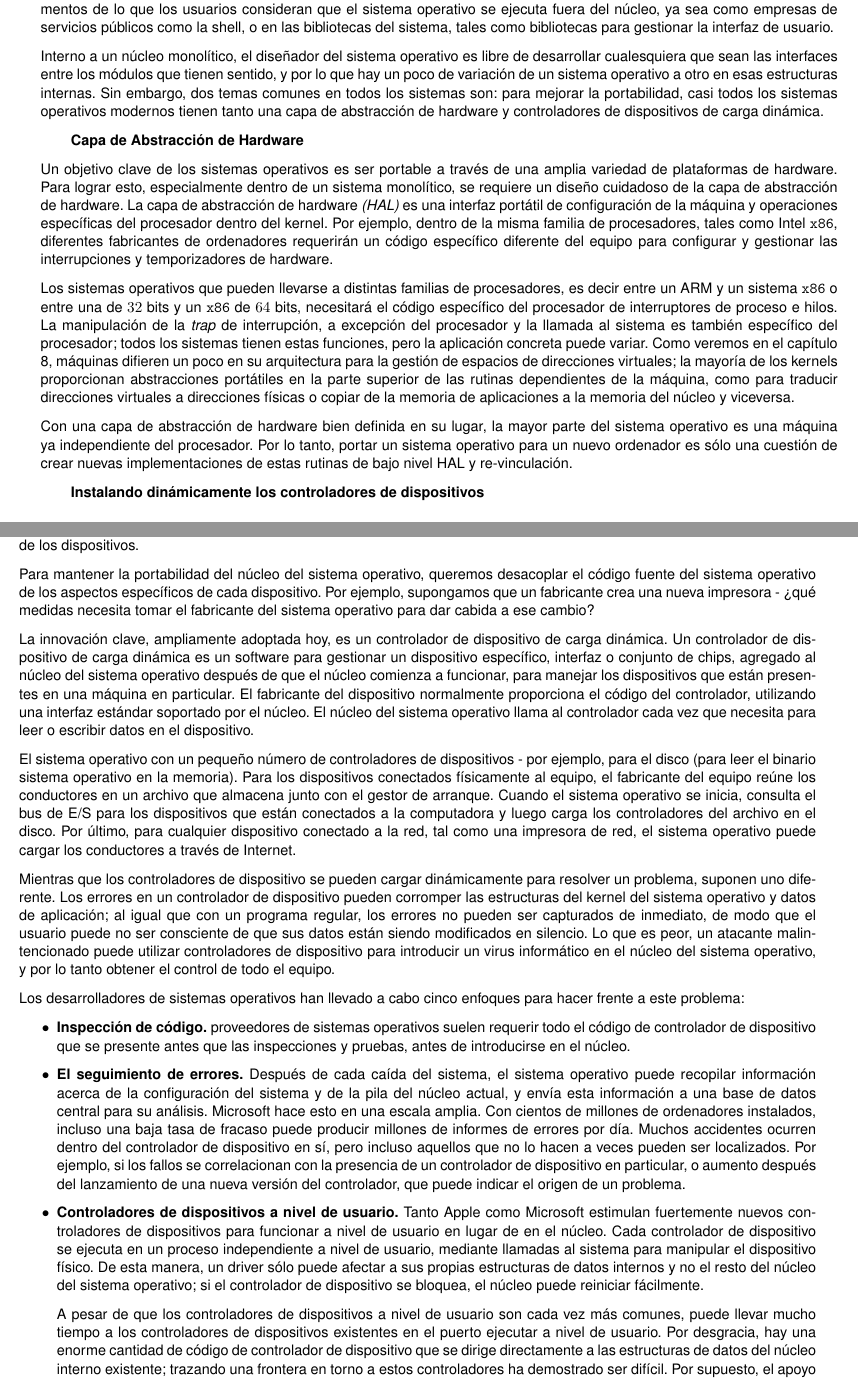
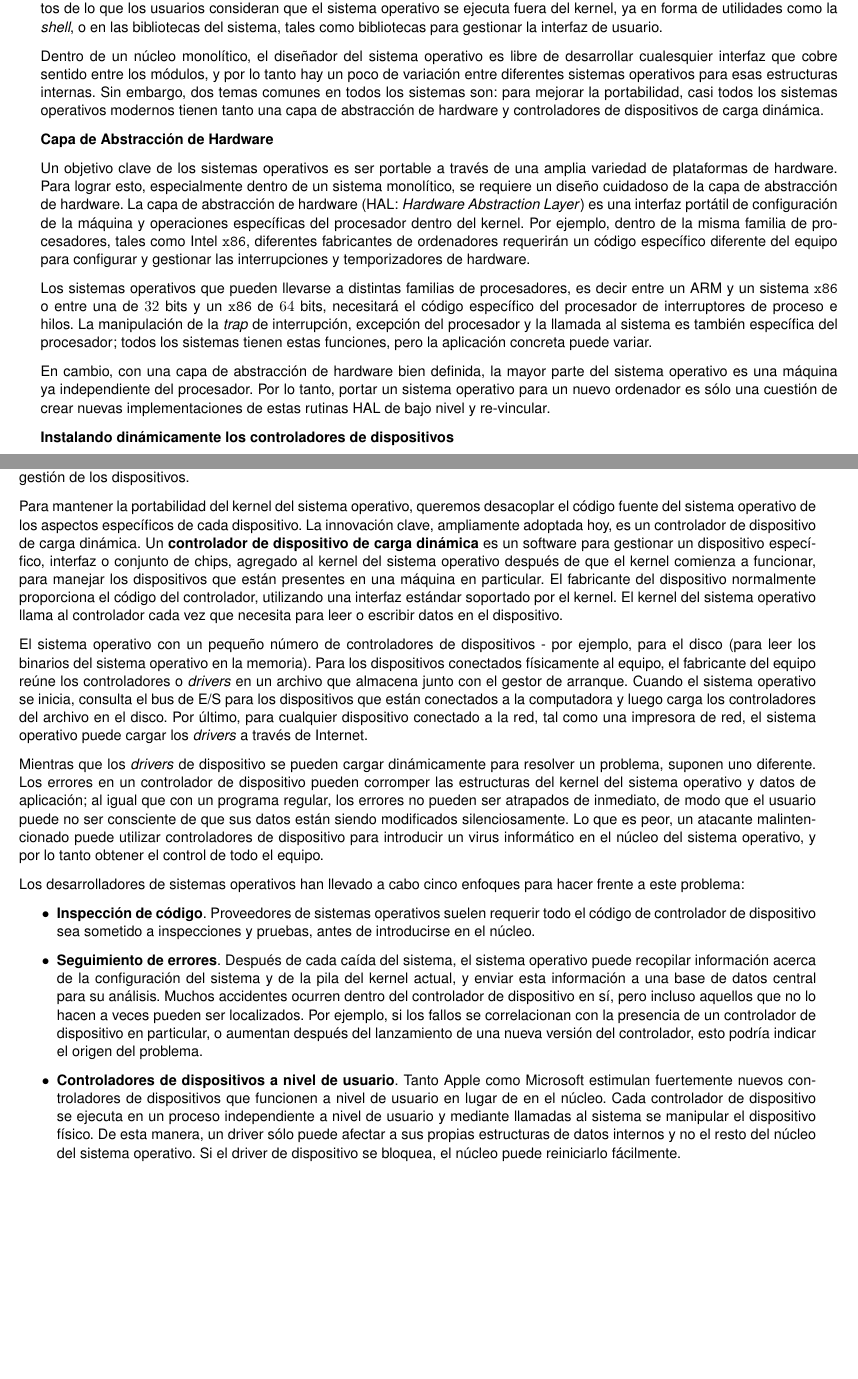
Before and after one commit to csgentile/so-resumen, a LaTeX book (resumen.tex): two parts of pages 35 and 36 of 95, joined at a grey line, cut so that both start at the same text, the shorter picture padded with empty space. Compiled offline with pdfLaTeX.

Commit message:
depurado cap. 3

```diff
--- a/resumen.tex
+++ b/resumen.tex
@@ -778,41 +778,31 @@ Esto ha llevado a los diseñadores del sistema operativo a luchar con un comprom
 \label{fig0303}
 \end{figure}
 
-Casi todos sistemas operativos comerciales ampliamente utilizados, como Windows, MacOS y Linux, pueden adoptar un enfoque similar a la arquitectura del núcleo - un diseño monolítico. Como se muestra en la \textit{fig.} \ref{fig0303}, con un núcleo monolítico, la mayor parte de la funcionalidad del sistema operativo funciona en el interior del núcleo del sistema operativo. En verdad, el término es un nombre poco apropiado, porque incluso en los llamados sistemas monolíticos, a menudo hay grandes segmentos de lo que los usuarios consideran que el sistema operativo se ejecuta fuera del núcleo, ya sea como empresas de servicios públicos como la shell, o en las bibliotecas del sistema, tales como bibliotecas para gestionar la interfaz de usuario.
-
-Interno a un núcleo monolítico, el diseñador del sistema operativo es libre de desarrollar cualesquiera que sean las interfaces entre los módulos que tienen sentido, y por lo que hay un poco de variación de un sistema operativo a otro en esas estructuras internas. Sin embargo, dos temas comunes en todos los sistemas son: para mejorar la portabilidad, casi todos los sistemas operativos modernos tienen tanto una capa de abstracción de hardware y controladores de dispositivos de carga dinámica.
-
-\setlength{\parindent}{20pt} \textbf{Capa de Abstracción de Hardware} \setlength{\parindent}{0pt}
-
-Un objetivo clave de los sistemas operativos es ser portable a través de una amplia variedad de plataformas de hardware. Para lograr esto, especialmente dentro de un sistema monolítico, se requiere un diseño cuidadoso de la capa de abstracción de hardware. La capa de abstracción de hardware \textit{(HAL)} es una interfaz portátil de configuración de la máquina y operaciones específicas del procesador dentro del kernel. Por ejemplo, dentro de la misma familia de procesadores, tales como Intel {\mf x86}, diferentes fabricantes de ordenadores requerirán un código específico diferente del equipo para configurar y gestionar las interrupciones y temporizadores de hardware.
-
-Los sistemas operativos que pueden llevarse a distintas familias de procesadores, es decir entre un ARM y un sistema {\mf x86} o entre una de $32$ bits y un {\mf x86} de $64$ bits, necesitará el código específico del procesador de interruptores de proceso e hilos. La manipulación de la \textit{trap} de interrupción, a excepción del procesador y la llamada al sistema es también específico del procesador; todos los sistemas tienen estas funciones, pero la aplicación concreta puede variar. Como veremos en el capítulo 8, máquinas difieren un poco en su arquitectura para la gestión de espacios de direcciones virtuales; la mayoría de los kernels proporcionan abstracciones portátiles en la parte superior de las rutinas dependientes de la máquina, como para traducir direcciones virtuales a direcciones físicas o copiar de la memoria de aplicaciones a la memoria del núcleo y viceversa.
-
-Con una capa de abstracción de hardware bien definida en su lugar, la mayor parte del sistema operativo es una máquina ya independiente del procesador. Por lo tanto, portar un sistema operativo para un nuevo ordenador es sólo una cuestión de crear nuevas implementaciones de estas rutinas de bajo nivel HAL y re-vinculación.
-
-\setlength{\parindent}{20pt} \textbf{Instalando dinámicamente los controladores de dispositivos} \setlength{\parindent}{0pt}
-
-Una consideración similar conduce a sistemas operativos que pueden acomodar fácilmente una amplia variedad de dispositivos de E/S. Aunque hay sólo un puñado de diferentes arquitecturas de conjuntos de instrucciones de uso generalizado hoy en día, hay un gran número de diferentes tipos de dispositivos de E/S, fabricados por un gran número de empresas. Existe diversidad en las interfaces de hardware en los dispositivos, así como en los conjuntos de chips de hardware para la gestión de los dispositivos.
-
-Para mantener la portabilidad del núcleo del sistema operativo, queremos desacoplar el código fuente del sistema operativo de los aspectos específicos de cada dispositivo. Por ejemplo, supongamos que un fabricante crea una nueva impresora - ¿qué medidas necesita tomar el fabricante del sistema operativo para dar cabida a ese cambio?
-
-La innovación clave, ampliamente adoptada hoy, es un controlador de dispositivo de carga dinámica. Un controlador de dispositivo de carga dinámica es un software para gestionar un dispositivo específico, interfaz o conjunto de chips, agregado al núcleo del sistema operativo después de que el núcleo comienza a funcionar, para manejar los dispositivos que están presentes en una máquina en particular. El fabricante del dispositivo normalmente proporciona el código del controlador, utilizando una interfaz estándar soportado por el núcleo. El núcleo del sistema operativo llama al controlador cada vez que necesita para leer o escribir datos en el dispositivo.
-
-El sistema operativo con un pequeño número de controladores de dispositivos - por ejemplo, para el disco (para leer el binario sistema operativo en la memoria). Para los dispositivos conectados físicamente al equipo, el fabricante del equipo reúne los conductores en un archivo que almacena junto con el gestor de arranque. Cuando el sistema operativo se inicia, consulta el bus de E/S para los dispositivos que están conectados a la computadora y luego carga los controladores del archivo en el disco. Por último, para cualquier dispositivo conectado a la red, tal como una impresora de red, el sistema operativo puede cargar los conductores a través de Internet.
-
-Mientras que los controladores de dispositivo se pueden cargar dinámicamente para resolver un problema, suponen uno diferente. Los errores en un controlador de dispositivo pueden corromper las estructuras del kernel del sistema operativo y datos de aplicación; al igual que con un programa regular, los errores no pueden ser capturados de inmediato, de modo que el usuario puede no ser consciente de que sus datos están siendo modificados en silencio. Lo que es peor, un atacante malintencionado puede utilizar controladores de dispositivo para introducir un virus informático en el núcleo del sistema operativo, y por lo tanto obtener el control de todo el equipo.
+Casi todos sistemas operativos comerciales ampliamente utilizados, como Windows, MacOS y Linux, pueden adoptar un enfoque similar al diseño monolítico de  la arquitectura del núcleo. Como se muestra en la \textit{Fig.} \ref{fig0303}, con un núcleo monolítico, la mayor parte de la funcionalidad del sistema operativo funciona en el interior del kernel del sistema operativo. En verdad, el término es un nombre poco apropiado, porque incluso en los llamados sistemas monolíticos, a menudo hay grandes segmentos de lo que los usuarios consideran que el sistema operativo se ejecuta fuera del kernel, ya en forma de utilidades como la \textit{shell}, o en las bibliotecas del sistema, tales como bibliotecas para gestionar la interfaz de usuario.
+
+Dentro de un núcleo monolítico, el diseñador del sistema operativo es libre de desarrollar cualesquier interfaz que cobre sentido entre los módulos, y por lo tanto hay un poco de variación entre diferentes sistemas operativos para esas estructuras internas. Sin embargo, dos temas comunes en todos los sistemas son: para mejorar la portabilidad, casi todos los sistemas operativos modernos tienen tanto una capa de abstracción de hardware y controladores de dispositivos de carga dinámica.
+
+\textbf{Capa de Abstracción de Hardware}
+
+Un objetivo clave de los sistemas operativos es ser portable a través de una amplia variedad de plataformas de hardware. Para lograr esto, especialmente dentro de un sistema monolítico, se requiere un diseño cuidadoso de la capa de abstracción de hardware. La capa de abstracción de hardware (HAL: \textit{\textit{Hardware Abstraction Layer}}) es una interfaz portátil de configuración de la máquina y operaciones específicas del procesador dentro del kernel. Por ejemplo, dentro de la misma familia de procesadores, tales como Intel {\mf x86}, diferentes fabricantes de ordenadores requerirán un código específico diferente del equipo para configurar y gestionar las interrupciones y temporizadores de hardware.
+
+Los sistemas operativos que pueden llevarse a distintas familias de procesadores, es decir entre un ARM y un sistema {\mf x86} o entre una de $32$ bits y un {\mf x86} de $64$ bits, necesitará el código específico del procesador de interruptores de proceso e hilos. La manipulación de la \textit{trap} de interrupción, excepción del procesador y la llamada al sistema es también específica del procesador; todos los sistemas tienen estas funciones, pero la aplicación concreta puede variar.
+
+En cambio, con una capa de abstracción de hardware bien definida, la mayor parte del sistema operativo es una máquina ya independiente del procesador. Por lo tanto, portar un sistema operativo para un nuevo ordenador es sólo una cuestión de crear nuevas implementaciones de estas rutinas HAL de bajo nivel y re-vincular.
+
+\textbf{Instalando dinámicamente los controladores de dispositivos}
+
+Una consideración similar lleva a sistemas operativos que pueden acomodar fácilmente una amplia variedad de dispositivos físicos de E/S. Aunque hoy día sólo hay un puñado de diferentes conjuntos de instrucciones de arquitectura ampliamente usados, hay un gran número de diferentes tipos de dispositivos físicos de E/S, fabricados por un gran número de empresas. Hay diversidad en las interfaces de hardware para los dispositivos, así como en los conjuntos de chips de hardware para la gestión de los dispositivos.
+
+Para mantener la portabilidad del kernel del sistema operativo, queremos desacoplar el código fuente del sistema operativo de los aspectos específicos de cada dispositivo. La innovación clave, ampliamente adoptada hoy, es un controlador de dispositivo de carga dinámica. Un \textbf{controlador de dispositivo de carga dinámica} es un software para gestionar un dispositivo específico, interfaz o conjunto de chips, agregado al kernel del sistema operativo después de que el kernel comienza a funcionar, para manejar los dispositivos que están presentes en una máquina en particular. El fabricante del dispositivo normalmente proporciona el código del controlador, utilizando una interfaz estándar soportado por el kernel. El kernel del sistema operativo llama al controlador cada vez que necesita para leer o escribir datos en el dispositivo.
+
+El sistema operativo con un pequeño número de controladores de dispositivos - por ejemplo, para el disco (para leer los binarios del sistema operativo en la memoria). Para los dispositivos conectados físicamente al equipo, el fabricante del equipo reúne los controladores o \textit{drivers} en un archivo que almacena junto con el gestor de arranque. Cuando el sistema operativo se inicia, consulta el bus de E/S para los dispositivos que están conectados a la computadora y luego carga los controladores del archivo en el disco. Por último, para cualquier dispositivo conectado a la red, tal como una impresora de red, el sistema operativo puede cargar los \textit{drivers} a través de Internet.
+
+Mientras que los \textit{drivers} de dispositivo se pueden cargar dinámicamente para resolver un problema, suponen uno diferente. Los errores en un controlador de dispositivo pueden corromper las estructuras del kernel del sistema operativo y datos de aplicación; al igual que con un programa regular, los errores no pueden ser atrapados de inmediato, de modo que el usuario puede no ser consciente de que sus datos están siendo modificados silenciosamente. Lo que es peor, un atacante malintencionado puede utilizar controladores de dispositivo para introducir un virus informático en el núcleo del sistema operativo, y por lo tanto obtener el control de todo el equipo.
 
 Los desarrolladores de sistemas operativos han llevado a cabo cinco enfoques para hacer frente a este problema:
 
 \begin{itemize}
-\item \textbf{Inspección de código.} proveedores de sistemas operativos suelen requerir todo el código de controlador de dispositivo que se presente antes que las inspecciones y pruebas, antes de introducirse en el núcleo.
-
-\item \textbf{El seguimiento de errores.} Después de cada caída del sistema, el sistema operativo puede recopilar información acerca de la configuración del sistema y de la pila del núcleo actual, y envía esta información a una base de datos central para su análisis. Microsoft hace esto en una escala amplia. Con cientos de millones de ordenadores instalados, incluso una baja tasa de fracaso puede producir millones de informes de errores por día. Muchos accidentes ocurren dentro del controlador de dispositivo en sí, pero incluso aquellos que no lo hacen a veces pueden ser localizados. Por ejemplo, si los fallos se correlacionan con la presencia de un controlador de dispositivo en particular, o aumento después del lanzamiento de una nueva versión del controlador, que puede indicar el origen de un problema.
-
-\item \textbf{Controladores de dispositivos a nivel de usuario.} Tanto Apple como Microsoft estimulan fuertemente nuevos controladores de dispositivos para funcionar a nivel de usuario en lugar de en el núcleo. Cada controlador de dispositivo se ejecuta en un proceso independiente a nivel de usuario, mediante llamadas al sistema para manipular el dispositivo físico. De esta manera, un driver sólo puede afectar a sus propias estructuras de datos internos y no el resto del núcleo del sistema operativo; si el controlador de dispositivo se bloquea, el núcleo puede reiniciar fácilmente.
-
-A pesar de que los controladores de dispositivos a nivel de usuario son cada vez más comunes, puede llevar mucho tiempo a los controladores de dispositivos existentes en el puerto ejecutar a nivel de usuario. Por desgracia, hay una enorme cantidad de código de controlador de dispositivo que se dirige directamente a las estructuras de datos del núcleo interno existente; trazando una frontera en torno a estos controladores ha demostrado ser difícil. Por supuesto, el apoyo a los conductores de legado es un problema menor como completamente nuevas plataformas de hardware y sistemas operativos, tales como teléfonos inteligentes y tabletas, se desarrolló.
-
-\item \textbf{Controladores de dispositivo de la máquina virtual.} Para manejar los controladores de dispositivos de legado, un enfoque que ha ganado algo de tracción es ejecutar el código del controlador de dispositivo dentro de un sistema operativo invitado que se ejecuta en una máquina virtual. El sistema operativo invitado carga los controladores de dispositivo como si se estaba ejecutando directamente en el hardware real, pero cuando los dispositivos intentan acceder al hardware físico, el monitor de máquina virtual subyacente recupera el control para garantizar la seguridad. Los controladores de dispositivos todavía pueden tener errores, pero sólo pueden dañar el sistema operativo invitado y no otras aplicaciones que se ejecutan en el monitor de máquina virtual subyacente.
-
-\item \textbf{Controlador Sanboxing.} Otro desafío para ambos controladores de dispositivos a nivel de usuario y los controladores de la máquina virtual es el rendimiento. Algunos controladores de dispositivos necesitan una interacción frecuente con el hardware y el resto del núcleo. Algunos investigadores han propuesto ejecutar los controladores de dispositivo en su propio entorno de ejecución restringido en el interior del núcleo. Esto requiere técnicas sandboxing ligeros.
+\item \textbf{Inspección de código}. Proveedores de sistemas operativos suelen requerir todo el código de controlador de dispositivo sea sometido a inspecciones y pruebas, antes de introducirse en el núcleo.
+\item \textbf{Seguimiento de errores}. Después de cada caída del sistema, el sistema operativo puede recopilar información acerca de la configuración del sistema y de la pila del kernel actual, y enviar esta información a una base de datos central para su análisis. Muchos accidentes ocurren dentro del controlador de dispositivo en sí, pero incluso aquellos que no lo hacen a veces pueden ser localizados. Por ejemplo, si los fallos se correlacionan con la presencia de un controlador de dispositivo en particular, o aumentan después del lanzamiento de una nueva versión del controlador, esto podría indicar el origen del problema.
+\item \textbf{Controladores de dispositivos a nivel de usuario}. Tanto Apple como Microsoft estimulan fuertemente nuevos controladores de dispositivos que funcionen a nivel de usuario en lugar de en el núcleo. Cada controlador de dispositivo se ejecuta en un proceso independiente a nivel de usuario y mediante llamadas al sistema se manipular el dispositivo físico. De esta manera, un driver sólo puede afectar a sus propias estructuras de datos internos y no el resto del núcleo del sistema operativo. Si el driver de dispositivo se bloquea, el núcleo puede reiniciarlo fácilmente.
```
Also changed, not shown: resumen.pdf, resumen.tex (21 more changed lines).
